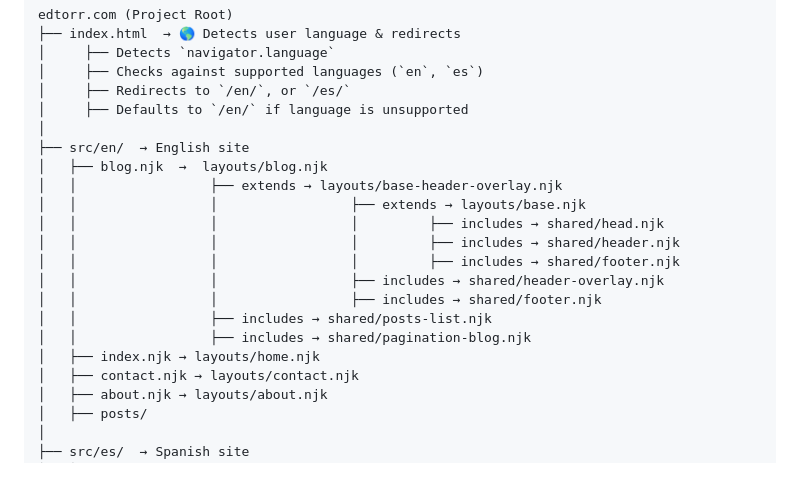
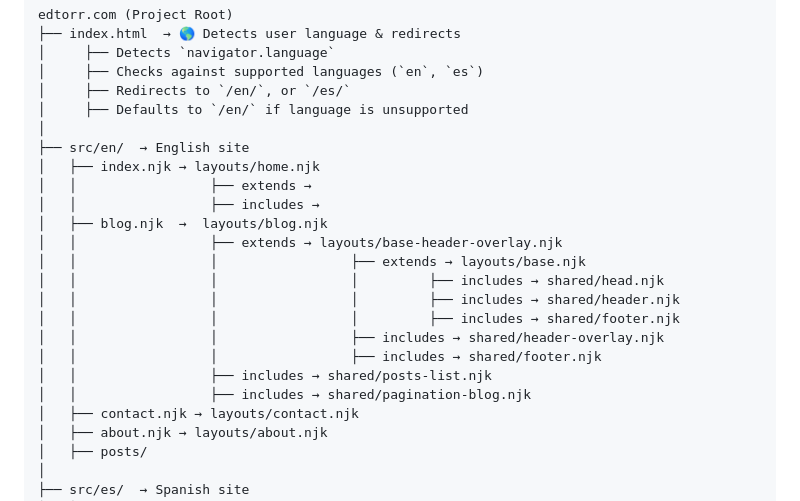
Before and after one commit to edwintorres/edtorr.com, a Markdown page: README.md, the part around the change. Drawn GitHub-style; blank space fills up the shorter version.

Commit message:
Update README.md
Updated en/index branch

```diff
--- a/README.md
+++ b/README.md
@@ -10,6 +10,9 @@ edtorr.com (Project Root)
 │     ├── Defaults to `/en/` if language is unsupported
 │
 ├── src/en/  → English site
+│   ├── index.njk → layouts/home.njk
+│   │                 ├── extends →
+│   │                 ├── includes →
 │   ├── blog.njk  →  layouts/blog.njk
 │   │                 ├── extends → layouts/base-header-overlay.njk
 │   │                 │                 ├── extends → layouts/base.njk
@@ -20,7 +23,6 @@ edtorr.com (Project Root)
 │   │                 │                 ├── includes → shared/footer.njk
 │   │                 ├── includes → shared/posts-list.njk
 │   │                 ├── includes → shared/pagination-blog.njk
-│   ├── index.njk → layouts/home.njk
 │   ├── contact.njk → layouts/contact.njk
 │   ├── about.njk → layouts/about.njk
 │   ├── posts/
```
